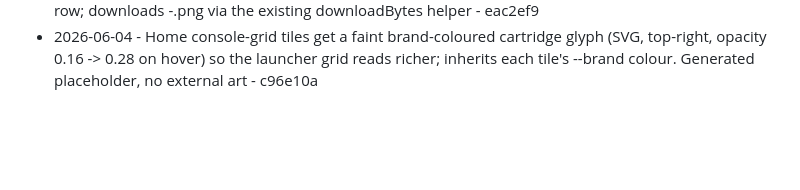
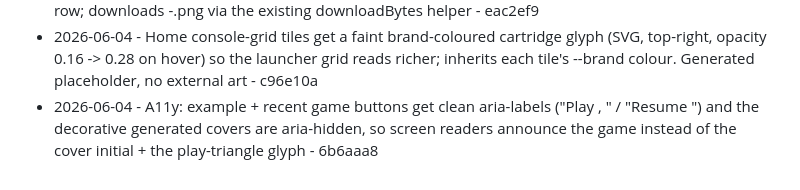
Before and after one commit to Cludes/cludecade, a Markdown page: PROGRESS.md, the part around the change. Rendered like a GitHub page; blank space fills up the shorter version.

Commit message:
Log a11y label fix

```diff
--- a/PROGRESS.md
+++ b/PROGRESS.md
@@ -96,3 +96,4 @@ Autonomous improvement log. One line per shipped item: date, what shipped, commi
 - 2026-06-04 - Game tiles get a subtle play (triangle) affordance that brightens to accent on hover, so example/recent tiles clearly read as click-to-play. (Skipped From Below NES - its repo LICENSE.txt is MIT for the nesdoug *library* it depends on, not a redistribution grant for the game; author sells physical/Pocket versions. ROM sourcing only works when the whole repo is freely licensed, like 2048/uCity.) - a6c159f
 - 2026-06-04 - Screenshots (priority 3): verified EmulatorJS exposes a reliable capture - GameManager.screenshot() uses the core's cmd_take_screenshot to write a real PNG to the emscripten FS (no WebGL blank-canvas problem). Added a themed "Screenshot" button to the Now-playing control row; downloads <game>-<timestamp>.png via the existing downloadBytes helper - eac2ef9
 - 2026-06-04 - Home console-grid tiles get a faint brand-coloured cartridge glyph (SVG, top-right, opacity 0.16 -> 0.28 on hover) so the launcher grid reads richer; inherits each tile's --brand colour. Generated placeholder, no external art - c96e10a
+- 2026-06-04 - A11y: example + recent game buttons get clean aria-labels ("Play <game>, <system>" / "Resume <file>") and the decorative generated covers are aria-hidden, so screen readers announce the game instead of the cover initial + the play-triangle glyph - 6b6aaa8
```
